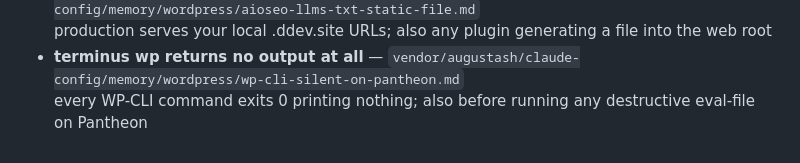
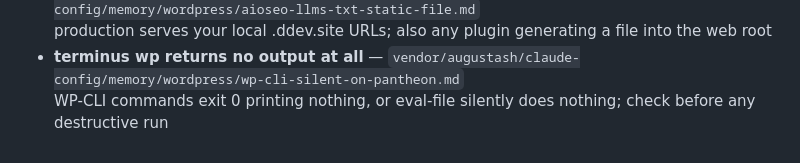
Before and after one commit to augustash/claude-config, a Markdown page: AGENTS.md, the part around the change. Drawn GitHub-style.

```diff
--- a/AGENTS.md
+++ b/AGENTS.md
@@ -211,4 +211,4 @@ These files are authoritative and kept current by the team. Prefer conventions h
 - **AIOSEO writes llms.txt as a static file** — `vendor/augustash/claude-config/memory/wordpress/aioseo-llms-txt-static-file.md`
   production serves your local .ddev.site URLs; also any plugin generating a file into the web root
 - **terminus wp returns no output at all** — `vendor/augustash/claude-config/memory/wordpress/wp-cli-silent-on-pantheon.md`
-  every WP-CLI command exits 0 printing nothing; also before running any destructive eval-file on Pantheon
+  WP-CLI commands exit 0 printing nothing, or eval-file silently does nothing; check before any destructive run
```
Also changed, not shown: CLAUDE.md (+1 -1 lines), memory/wordpress/wp-cli-silent-on-pantheon.md (+54 -45 lines).
